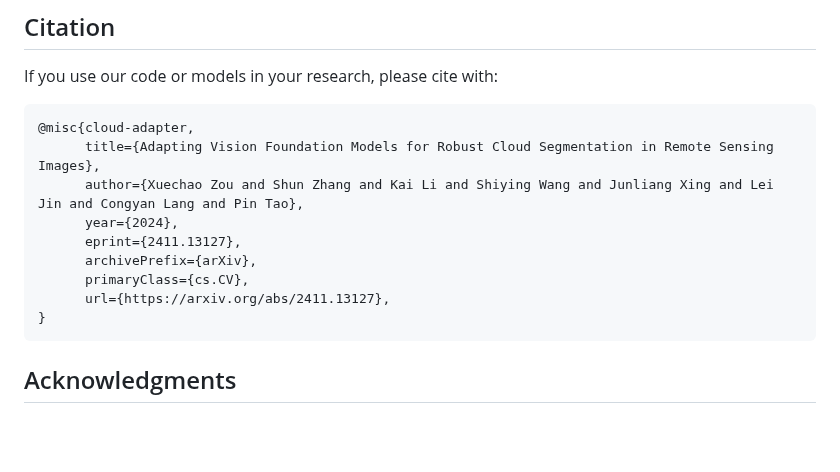
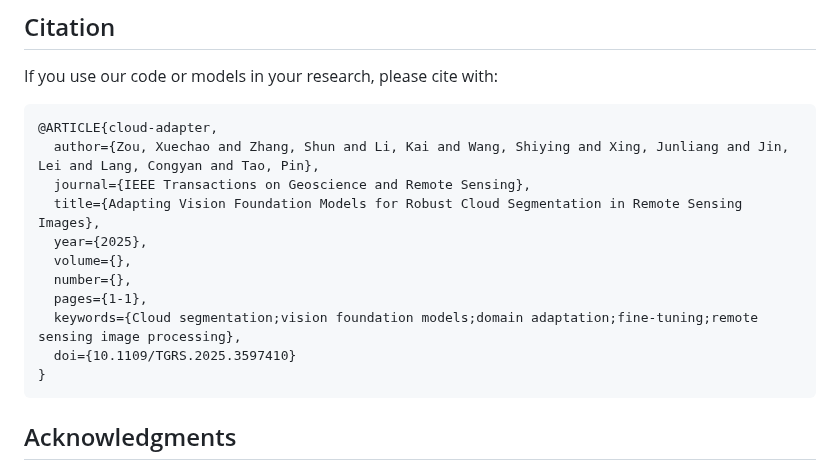
Before and after one commit to XavierJiezou/Cloud-Adapter, a Markdown page: README.md, the part around the change. GitHub-like rendering; blank space fills up the shorter version.

````diff
--- a/README.md
+++ b/README.md
@@ -244,14 +244,16 @@ export CUDA_VISIBLE_DEVICES=-1
 If you use our code or models in your research, please cite with:
 
 ```latex
-@misc{cloud-adapter,
-      title={Adapting Vision Foundation Models for Robust Cloud Segmentation in Remote Sensing Images},
-      author={Xuechao Zou and Shun Zhang and Kai Li and Shiying Wang and Junliang Xing and Lei Jin and Congyan Lang and Pin Tao},
-      year={2024},
-      eprint={2411.13127},
-      archivePrefix={arXiv},
-      primaryClass={cs.CV},
-      url={https://arxiv.org/abs/2411.13127},
+@ARTICLE{cloud-adapter,
+  author={Zou, Xuechao and Zhang, Shun and Li, Kai and Wang, Shiying and Xing, Junliang and Jin, Lei and Lang, Congyan and Tao, Pin},
+  journal={IEEE Transactions on Geoscience and Remote Sensing},
+  title={Adapting Vision Foundation Models for Robust Cloud Segmentation in Remote Sensing Images},
+  year={2025},
+  volume={},
+  number={},
+  pages={1-1},
+  keywords={Cloud segmentation;vision foundation models;domain adaptation;fine-tuning;remote sensing image processing},
+  doi={10.1109/TGRS.2025.3597410}
 }
 ```
 
````
